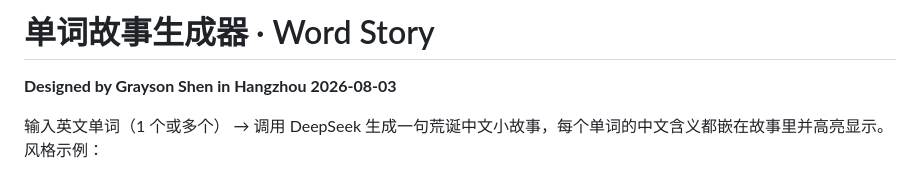
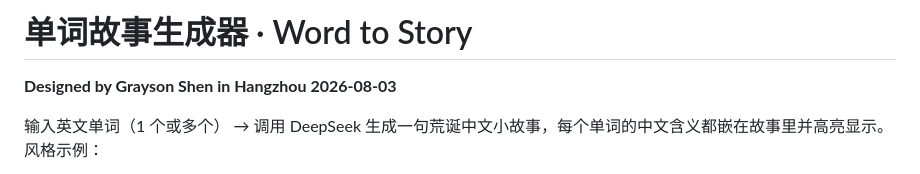
Before and after one commit to ShenFengyue/Words-to-Story, a Markdown page: README.md, the part around the change. GitHub-like rendering.

```diff
--- a/README.md
+++ b/README.md
@@ -1,4 +1,4 @@
-# 单词故事生成器 · Word Story
+# 单词故事生成器 · Word to Story
 
 **Designed by Grayson Shen in Hangzhou 2026-08-03**
 
```
